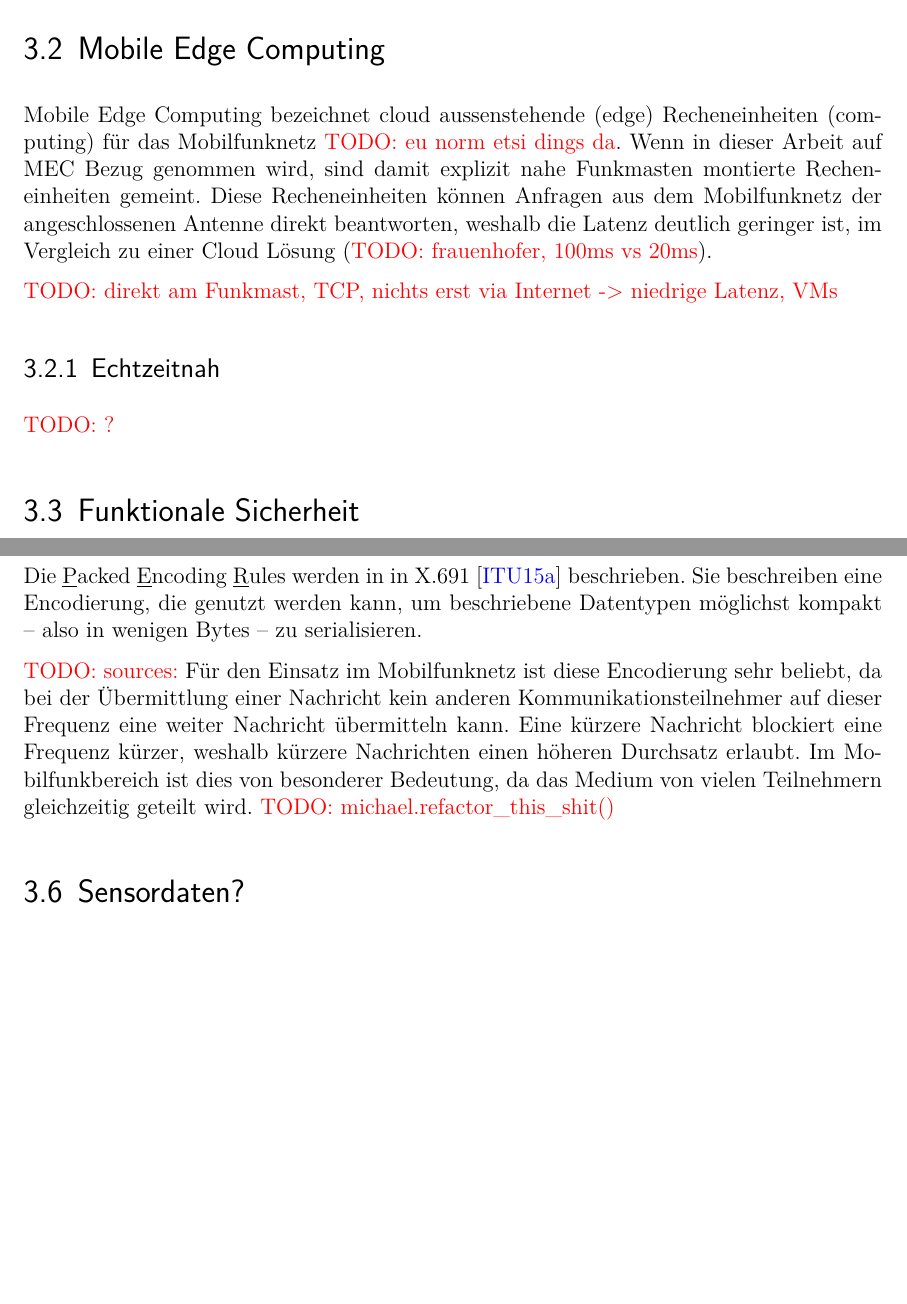
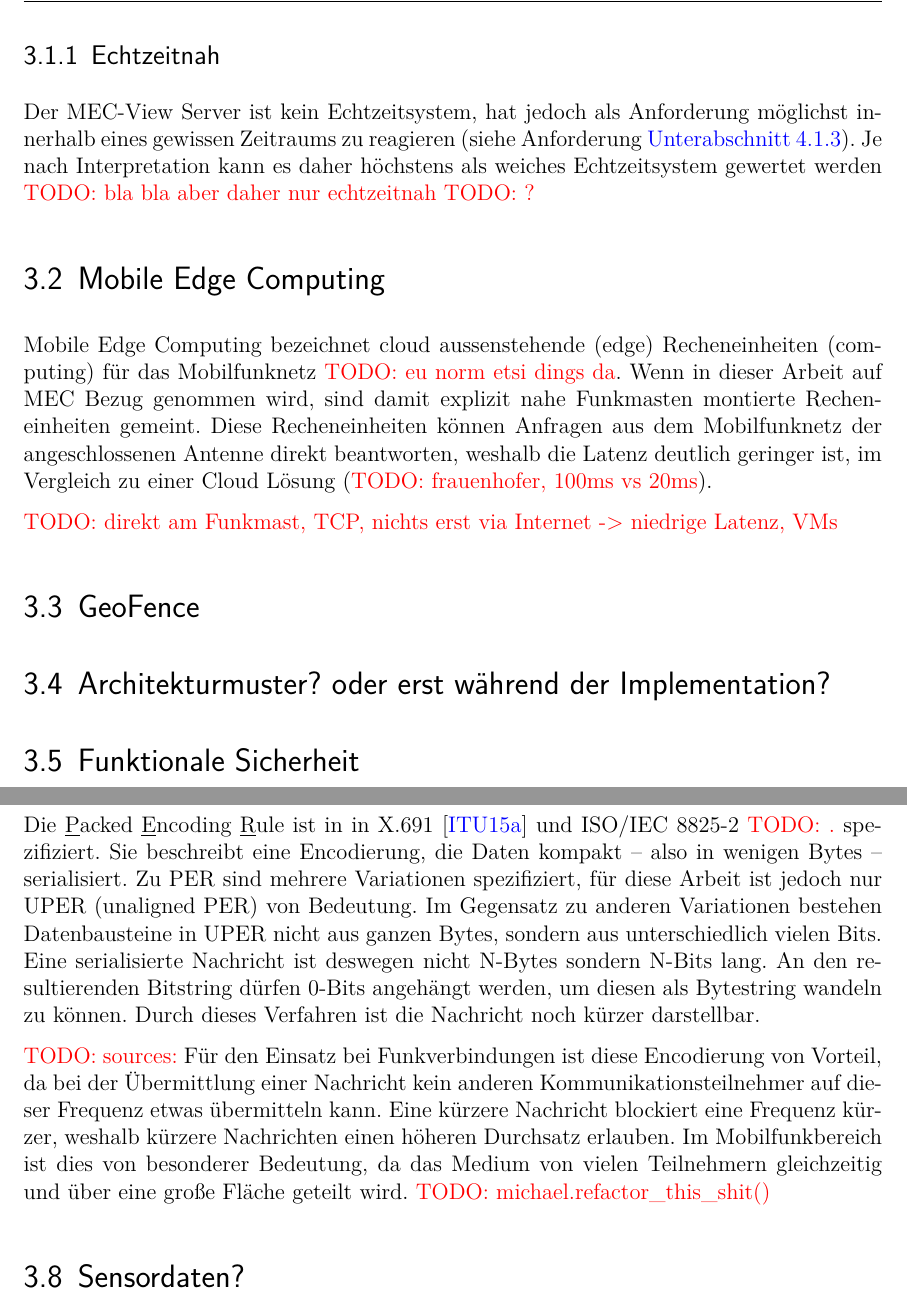
Before and after one commit to kellerkindt/bachelor-thesis, a LaTeX book (doc/doc.tex, which reads doc/sections/asn.tex, doc/sections/performance.tex): two parts of pages 50 and 52 of 68 before the commit and two parts of pages 50 and 52 of 69 after it, joined at a grey line, cut at the place of the change, the shorter picture padded with empty space. The pictures show the PDF file doc/doc.pdf that the author committed with the source.

Commit message:
Improve wording

```diff
--- a/doc/sections/asn.tex
+++ b/doc/sections/asn.tex
@@ -27,11 +28,12 @@ Die anderen bekannteren Verfahren werden deshalb nur kurz erwähnt:
-\end{quotation}
-
-\subsubsection{PER}
-
-Die \underline{P}acked \underline{E}ncoding \underline{R}ules werden in in X.691 \cite{asn:itu:x691} beschrieben.
-Sie beschreiben eine Encodierung, die genutzt werden kann, um beschriebene Datentypen möglichst kompakt -- also in wenigen Bytes -- zu serialisieren.
+Die \underline{P}acked \underline{E}ncoding \underline{R}ule ist in in X.691 \cite{asn:itu:x691} und ISO/IEC 8825-2 \todo{.} spezifiziert.
+Sie beschreibt eine Encodierung, die Daten kompakt -- also in wenigen Bytes -- serialisiert.
+Zu PER sind mehrere Variationen spezifiziert, für diese Arbeit ist jedoch nur UPER (unaligned PER) von Bedeutung.
+Im Gegensatz zu anderen Variationen bestehen Datenbausteine in UPER nicht aus ganzen Bytes, sondern aus unterschiedlich vielen Bits.
+Eine serialisierte Nachricht ist deswegen nicht N-Bytes sondern N-Bits lang.
+An den resultierenden Bitstring dürfen 0-Bits angehängt werden, um diesen als Bytestring wandeln zu können.
+Durch dieses Verfahren ist die Nachricht noch kürzer darstellbar.
 
 \todo{sources:}
-Für den Einsatz im Mobilfunknetz ist diese Encodierung sehr beliebt, da bei der Übermittlung einer Nachricht kein anderen Kommunikationsteilnehmer auf dieser Frequenz eine weiter Nachricht übermitteln kann.
-Eine kürzere Nachricht blockiert eine Frequenz kürzer, weshalb kürzere Nachrichten einen höheren Durchsatz erlaubt.
-Im Mobilfunkbereich ist dies von besonderer Bedeutung, da das Medium von vielen Teilnehmern gleichzeitig geteilt wird. \todo{michael.refactor\_this\_shit()}
+Für den Einsatz bei Funkverbindungen ist diese Encodierung von Vorteil, da bei der Übermittlung einer Nachricht kein anderen Kommunikationsteilnehmer auf dieser Frequenz etwas übermitteln kann.
+Eine kürzere Nachricht blockiert eine Frequenz kürzer, weshalb kürzere Nachrichten einen höheren Durchsatz erlauben.
+Im Mobilfunkbereich ist dies von besonderer Bedeutung, da das Medium von vielen Teilnehmern gleichzeitig und über eine große Fläche geteilt wird. \todo{michael.refactor\_this\_shit()}
--- a/doc/sections/performance.tex
+++ b/doc/sections/performance.tex
@@ -24,6 +24,15 @@ Je nach Art des Echtzeitsystems, wird diese First jedoch unterschiedlich gewicht
 	Weiche Echtzeitsysteme können sogar überhaupt keine Frist haben, sondern die Aufgabe, die Antwortzeit so gering wie möglich zu gehalten \cite[4]{perf:buttazzo2006soft}.
 \end{itemize}
 
+
+\subsection{Echtzeitnah}
+\label{com:near_real_time}
+
+Der MEC-View Server ist kein Echtzeitsystem, hat jedoch als Anforderung möglichst innerhalb eines gewissen Zeitraums zu reagieren (siehe Anforderung \autoref{req:exec:time}).
+Je nach Interpretation kann es daher höchstens als weiches Echtzeitsystem gewertet werden \todo{bla bla aber daher nur echtzeitnah}
+\todo{?}
+
+
 \section{Mobile Edge Computing}
 
 Mobile Edge Computing bezeichnet cloud aussenstehende (edge) Recheneinheiten (computing) für das Mobilfunknetz \todo{eu norm etsi dings da}.
@@ -32,10 +41,13 @@ Diese Recheneinheiten können Anfragen aus dem Mobilfunknetz der angeschlossenen
 
 \todo{direkt am Funkmast, TCP, nichts erst via Internet -> niedrige Latenz, VMs}
 
+\section{GeoFence}
 
-\subsection{Echtzeitnah}
-	\label{com:near_real_time}
-	\todo{?}
+
+\section{Architekturmuster? oder erst während der Implementation?}
+
+
+
 
 		\section{Funktionale Sicherheit}
 			\label{com:safety}
```
Also changed, not shown: doc/acronym.tex (+2 -0 lines), doc/sections/requirements.tex (+1 -1 lines), doc/sections/rust.tex (+2 -0 lines), doc/doc.pdf, doc/sections/asn.tex (25 more changed lines), doc/sections/performance.tex (2 more changed lines).
